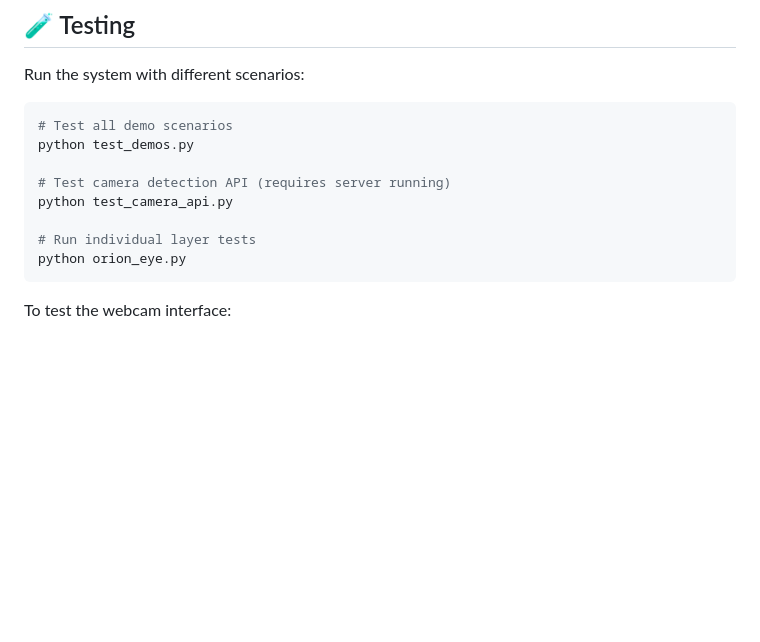
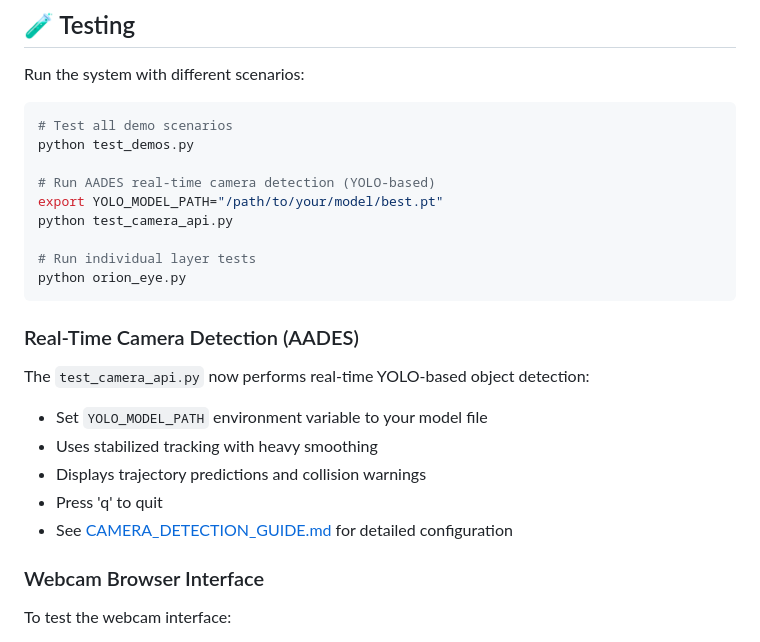
Before and after one commit to namansha20/orion1, a Markdown page: README.md, the part around the change. Rendered like a GitHub page; blank space fills up the shorter version.

Commit message:
Add comprehensive documentation for YOLO-based camera detection system
Co-authored-by: namansha20 <108648059+namansha20@users.noreply.github.com>

````diff
--- a/README.md
+++ b/README.md
@@ -361,13 +361,23 @@ Run the system with different scenarios:
 # Test all demo scenarios
 python test_demos.py
 
-# Test camera detection API (requires server running)
+# Run AADES real-time camera detection (YOLO-based)
+export YOLO_MODEL_PATH="/path/to/your/model/best.pt"
 python test_camera_api.py
 
 # Run individual layer tests
 python orion_eye.py
 ```
 
+### Real-Time Camera Detection (AADES)
+The `test_camera_api.py` now performs real-time YOLO-based object detection:
+- Set `YOLO_MODEL_PATH` environment variable to your model file
+- Uses stabilized tracking with heavy smoothing
+- Displays trajectory predictions and collision warnings
+- Press 'q' to quit
+- See [CAMERA_DETECTION_GUIDE.md](CAMERA_DETECTION_GUIDE.md) for detailed configuration
+
+### Webcam Browser Interface
 To test the webcam interface:
 1. Start the server: `python app.py`
 2. Open browser: `http://localhost:5000`
````
Also changed, not shown: CAMERA_DETECTION_GUIDE.md (added, +373 -0 lines).
